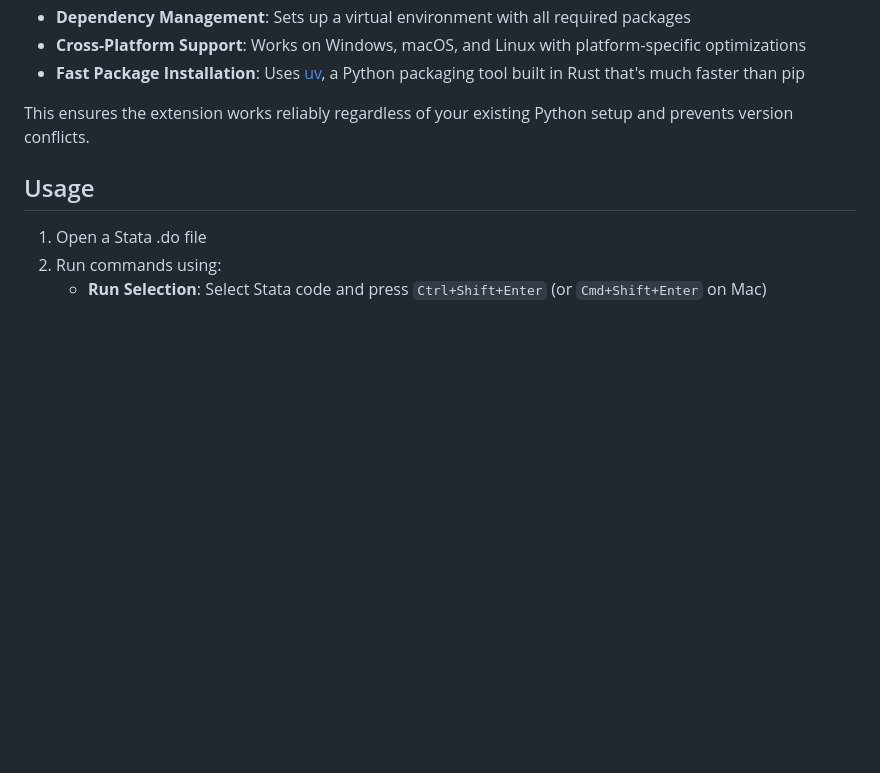
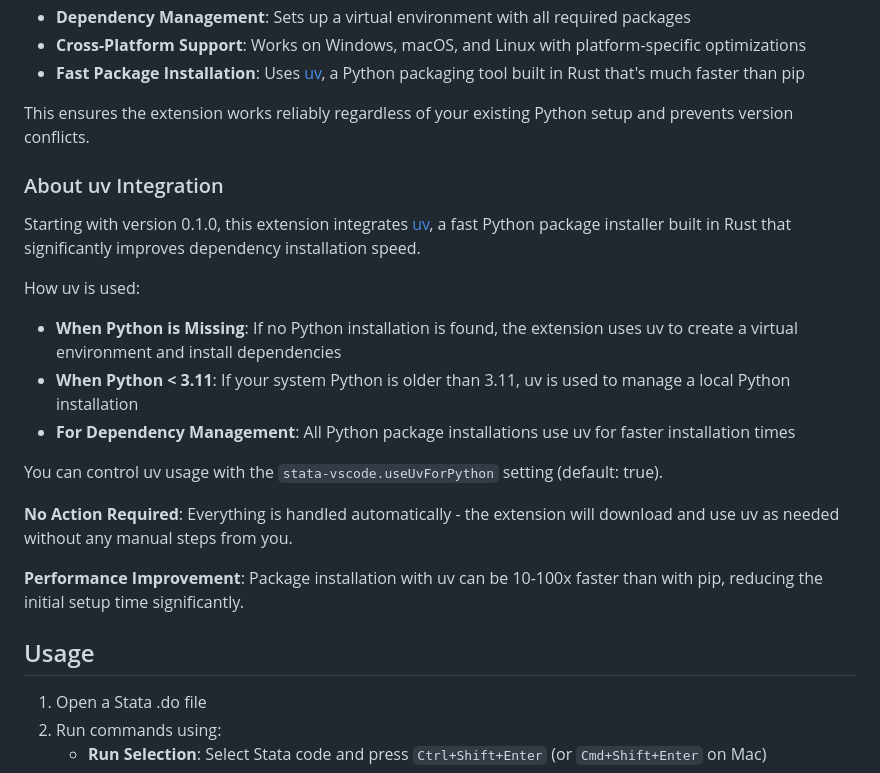
Before and after one commit to research41/stata-mcp, a Markdown page: README.md, the part around the change. Rendered like a GitHub page; blank space fills up the shorter version.

Commit message:
Update README with detailed uv integration documentation

```diff
--- a/README.md
+++ b/README.md
@@ -128,6 +128,21 @@ The extension now includes advanced Python environment management:
 
 This ensures the extension works reliably regardless of your existing Python setup and prevents version conflicts.
 
+### About uv Integration
+
+Starting with version 0.1.0, this extension integrates [uv](https://github.com/astral-sh/uv), a fast Python package installer built in Rust that significantly improves dependency installation speed.
+
+How uv is used:
+- **When Python is Missing**: If no Python installation is found, the extension uses uv to create a virtual environment and install dependencies
+- **When Python < 3.11**: If your system Python is older than 3.11, uv is used to manage a local Python installation
+- **For Dependency Management**: All Python package installations use uv for faster installation times
+
+You can control uv usage with the `stata-vscode.useUvForPython` setting (default: true).
+
+**No Action Required**: Everything is handled automatically - the extension will download and use uv as needed without any manual steps from you.
+
+**Performance Improvement**: Package installation with uv can be 10-100x faster than with pip, reducing the initial setup time significantly.
+
 ## Usage
 
 1. Open a Stata .do file
```
